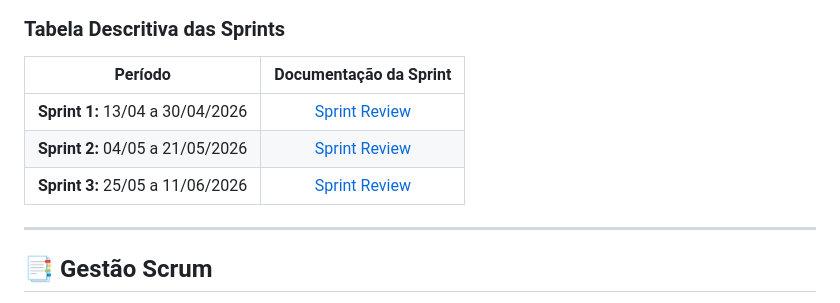
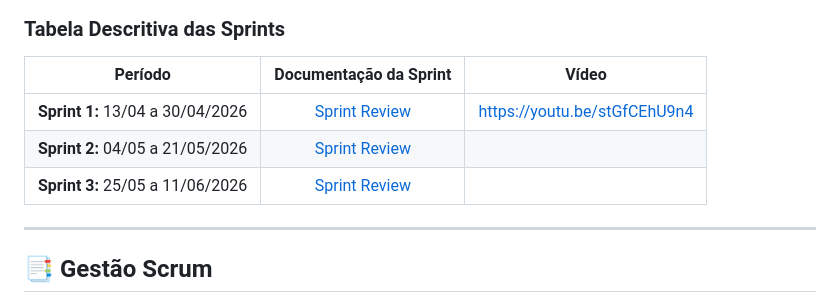
Before and after one commit to TeamStacked/PortalScrum, a Markdown page: README.md, the part around the change. GitHub-like rendering.

Commit message:
docs (#20): add video links to sprint documentation for enhanced review experience

```diff
--- a/README.md
+++ b/README.md
@@ -37,11 +37,11 @@ graph TD
 
 ### Tabela Descritiva das Sprints
 
-|             Período              |            Documentação da Sprint            |
-| :------------------------------: | :------------------------------------------: |
-| **Sprint 1:** 13/04 a 30/04/2026 | [Sprint Review](./docs/sprint-1/sprint-1.md) |
-| **Sprint 2:** 04/05 a 21/05/2026 | [Sprint Review](./docs/sprint-2/sprint-2.md) |
-| **Sprint 3:** 25/05 a 11/06/2026 | [Sprint Review](./docs/sprint-3/sprint-3.md) |
+|             Período              |            Documentação da Sprint            |            Vídeo             |
+| :------------------------------: | :------------------------------------------: | :--------------------------: |
+| **Sprint 1:** 13/04 a 30/04/2026 | [Sprint Review](./docs/sprint-1/sprint-1.md) | https://youtu.be/stGfCEhU9n4 |
+| **Sprint 2:** 04/05 a 21/05/2026 | [Sprint Review](./docs/sprint-2/sprint-2.md) |                              |
+| **Sprint 3:** 25/05 a 11/06/2026 | [Sprint Review](./docs/sprint-3/sprint-3.md) |                              |
 
 ---
 
```
